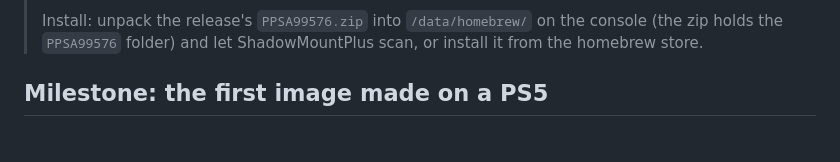
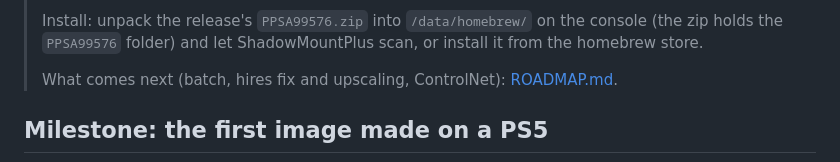
Before and after one commit to Darkatek7/PS5SD, a Markdown page: README.md, the part around the change. GitHub-like rendering; blank space fills up the shorter version.

Commit message:
ROADMAP.md: 0.3.0 web UI options, 0.4.0 hires fix and upscaling, 0.5.0 ControlNet
From issue #3; linked from the README.

Co-Authored-By: Claude Opus 5.5 <noreply@anthropic.com>

```diff
--- a/README.md
+++ b/README.md
@@ -13,6 +13,8 @@ OpenAI/A1111-compatible image API, a browser UI and a TV dashboard.
 >
 > Install: unpack the release's `PPSA99576.zip` into `/data/homebrew/` on the console (the zip holds
 > the `PPSA99576` folder) and let ShadowMountPlus scan, or install it from the homebrew store.
+>
+> What comes next (batch, hires fix and upscaling, ControlNet): [ROADMAP.md](ROADMAP.md).
 
 ## Milestone: the first image made on a PS5
 
```
Also changed, not shown: ROADMAP.md (added, +61 -0 lines).
